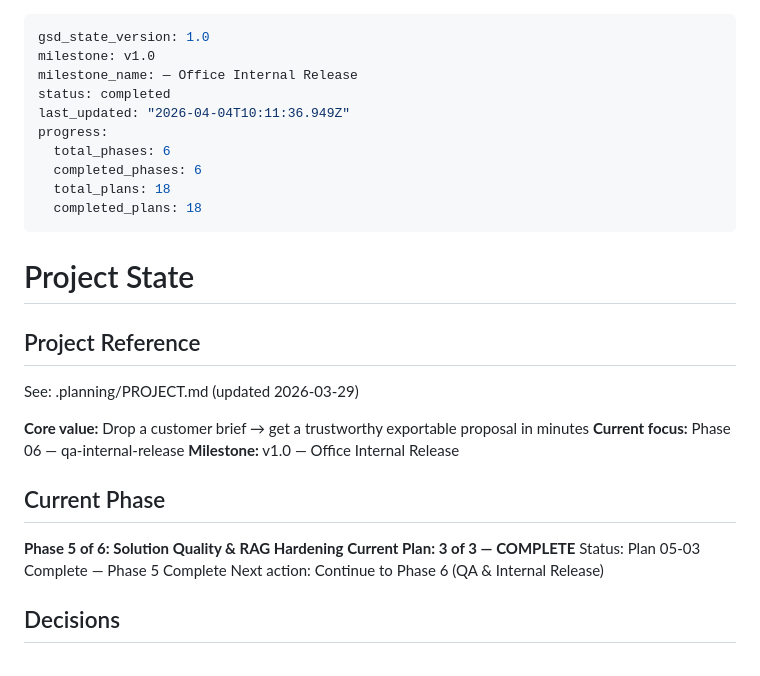
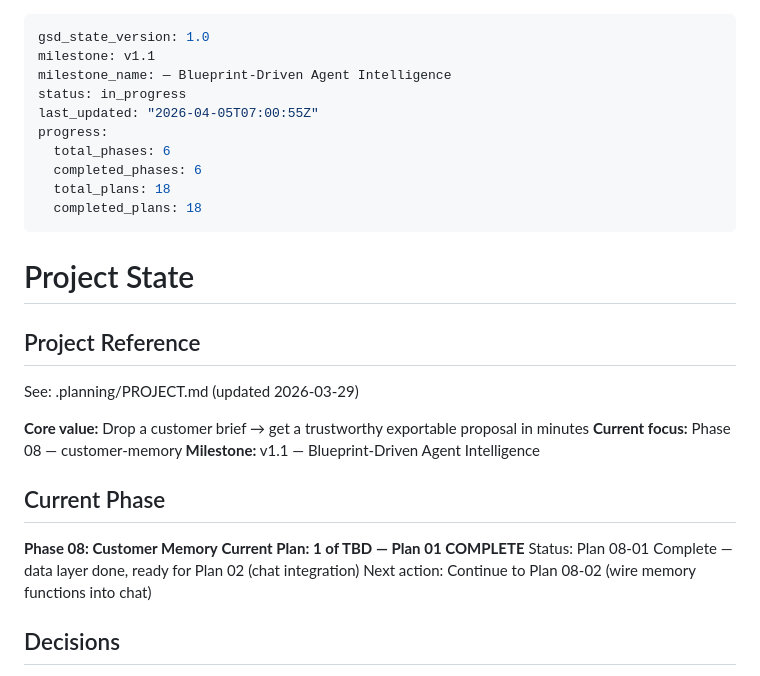
Before and after one commit to jack212cafe-code/AI-presale-system, a Markdown page: .planning/STATE.md, the part around the change. Drawn GitHub-style.

Commit message:
docs(08-01): complete customer memory data layer plan — SUMMARY, STATE, ROADMAP, REQUIREMENTS updated

```diff
--- a/.planning/STATE.md
+++ b/.planning/STATE.md
@@ -1,9 +1,9 @@
 ---
 gsd_state_version: 1.0
-milestone: v1.0
-milestone_name: — Office Internal Release
-status: completed
-last_updated: "2026-04-04T10:11:36.949Z"
+milestone: v1.1
+milestone_name: — Blueprint-Driven Agent Intelligence
+status: in_progress
+last_updated: "2026-04-05T07:00:55Z"
 progress:
   total_phases: 6
   completed_phases: 6
@@ -18,15 +18,15 @@ progress:
 See: .planning/PROJECT.md (updated 2026-03-29)
 
 **Core value:** Drop a customer brief → get a trustworthy exportable proposal in minutes
-**Current focus:** Phase 06 — qa-internal-release
-**Milestone:** v1.0 — Office Internal Release
+**Current focus:** Phase 08 — customer-memory
+**Milestone:** v1.1 — Blueprint-Driven Agent Intelligence
 
 ## Current Phase
 
-**Phase 5 of 6: Solution Quality & RAG Hardening**
-**Current Plan: 3 of 3 — COMPLETE**
-Status: Plan 05-03 Complete — Phase 5 Complete
-Next action: Continue to Phase 6 (QA & Internal Release)
+**Phase 08: Customer Memory**
+**Current Plan: 1 of TBD — Plan 01 COMPLETE**
+Status: Plan 08-01 Complete — data layer done, ready for Plan 02 (chat integration)
+Next action: Continue to Plan 08-02 (wire memory functions into chat)
 
 ## Decisions
 
```
Also changed, not shown: 1 other file.
